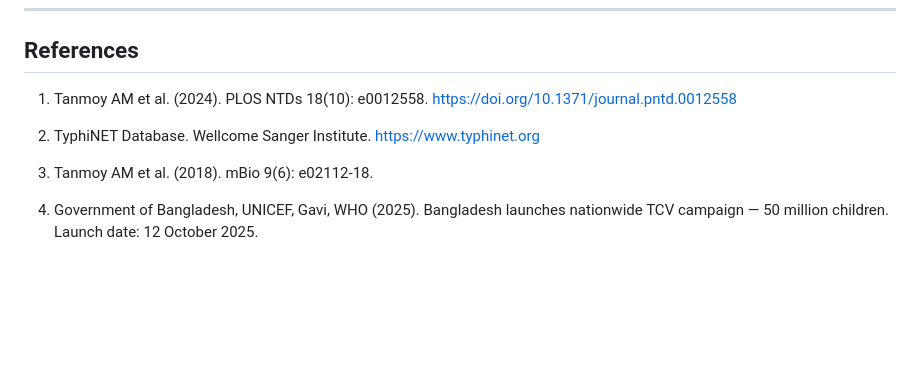
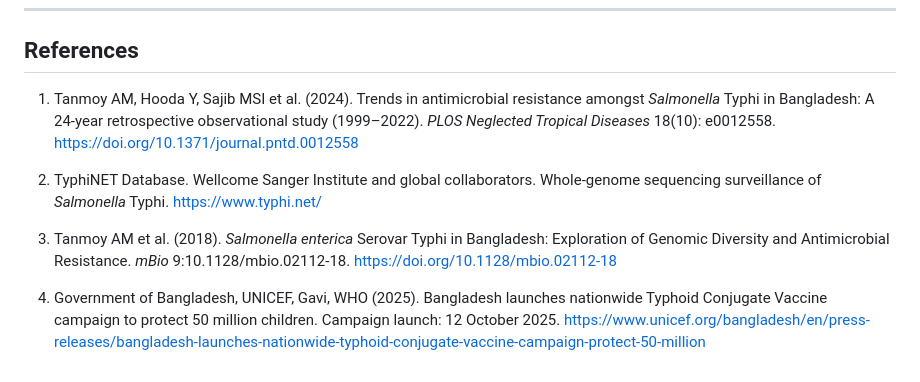
Before and after one commit to mdabrarfaiyaj/Typhoid-Fever-in-Bangladesh, a Markdown page: training_notes.md, the part around the change. Rendered like a GitHub page; blank space fills up the shorter version.

Commit message:
docs: update training_notes.md

```diff
--- a/training_notes.md
+++ b/training_notes.md
@@ -248,14 +248,19 @@ If an analysis cannot be reproduced:
 
 ## References
 
-1. Tanmoy AM et al. (2024). PLOS NTDs 18(10): e0012558.
+1. Tanmoy AM, Hooda Y, Sajib MSI et al. (2024). Trends in antimicrobial resistance
+   amongst *Salmonella* Typhi in Bangladesh: A 24-year retrospective observational
+   study (1999–2022). *PLOS Neglected Tropical Diseases* 18(10): e0012558.
    https://doi.org/10.1371/journal.pntd.0012558
 
-2. TyphiNET Database. Wellcome Sanger Institute.
-   https://www.typhinet.org
+2. TyphiNET Database. Wellcome Sanger Institute and global collaborators.
+   Whole-genome sequencing surveillance of *Salmonella* Typhi.
+   https://www.typhi.net/
 
-3. Tanmoy AM et al. (2018). mBio 9(6): e02112-18.
+3. Tanmoy AM et al. (2018). *Salmonella enterica* Serovar Typhi in Bangladesh: Exploration of Genomic Diversity and Antimicrobial Resistance.
+   *mBio* 9:10.1128/mbio.02112-18. https://doi.org/10.1128/mbio.02112-18
 
-4. Government of Bangladesh, UNICEF, Gavi, WHO (2025).
-   Bangladesh launches nationwide TCV campaign — 50 million children.
-   Launch date: 12 October 2025.
+4. Government of Bangladesh, UNICEF, Gavi, WHO (2025). Bangladesh launches
+   nationwide Typhoid Conjugate Vaccine campaign to protect 50 million children.
+   Campaign launch: 12 October 2025.
+   https://www.unicef.org/bangladesh/en/press-releases/bangladesh-launches-nationwide-typhoid-conjugate-vaccine-campaign-protect-50-million
```
